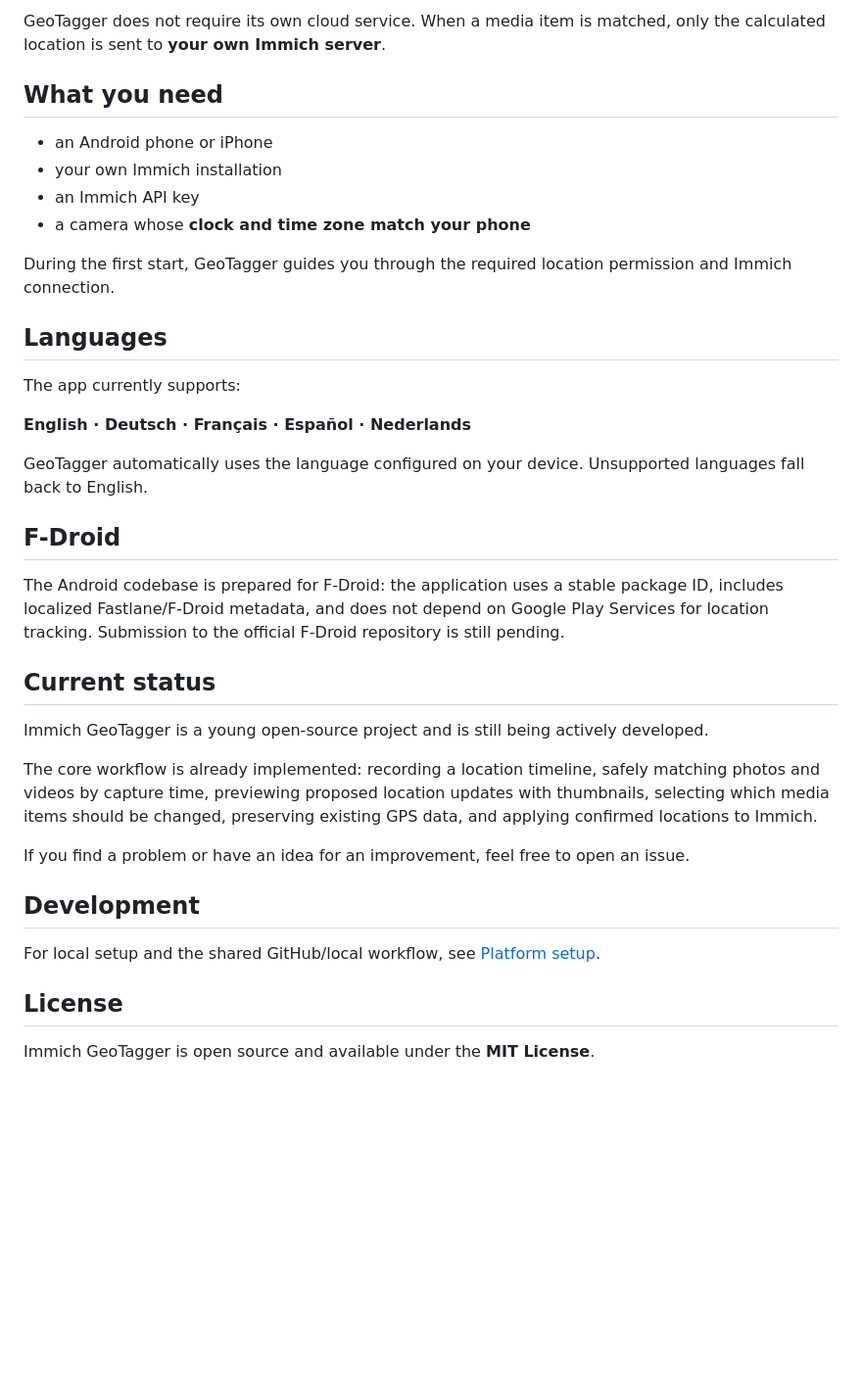
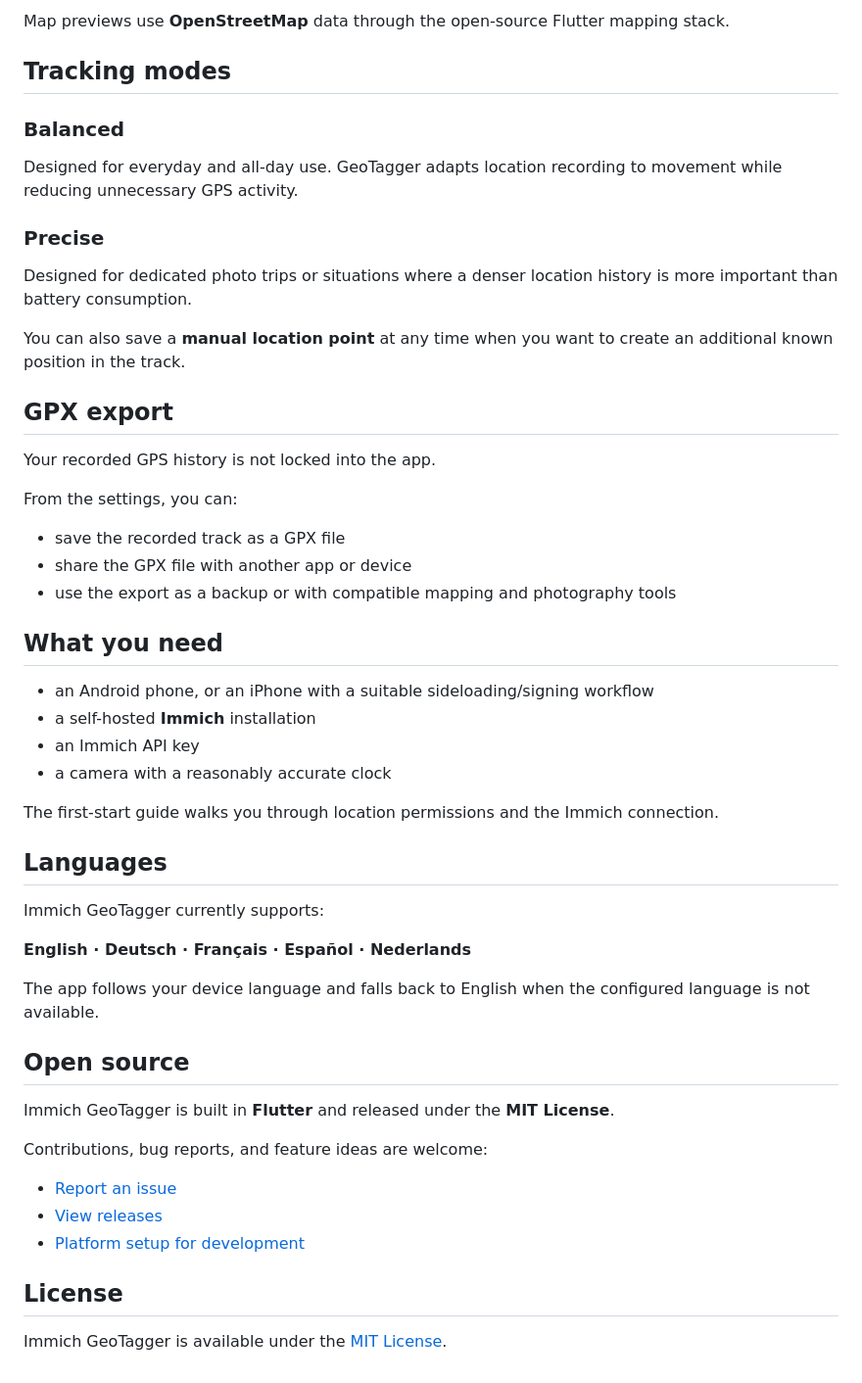
Before and after one commit to andreas-aichele/immich-geotagger, a Markdown page: README.md, the part around one of its changes. Shown at 98% size. GitHub-like rendering; blank space fills up the shorter version.

```diff
--- a/README.md
+++ b/README.md
@@ -96,39 +160,55 @@ On Android, GeoTagger uses the standard **AOSP LocationManager** through the ope
 
-GeoTagger does not require its own cloud service. When a media item is matched, only the calculated location is sent to **your own Immich server**.
+Map previews use **OpenStreetMap** data through the open-source Flutter mapping stack.
+
+## Tracking modes
+
+### Balanced
+
+Designed for everyday and all-day use. GeoTagger adapts location recording to movement while reducing unnecessary GPS activity.
+
+### Precise
+
+Designed for dedicated photo trips or situations where a denser location history is more important than battery consumption.
+
+You can also save a **manual location point** at any time when you want to create an additional known position in the track.
+
+## GPX export
+
+Your recorded GPS history is not locked into the app.
+
+From the settings, you can:
+
+- save the recorded track as a GPX file
+- share the GPX file with another app or device
+- use the export as a backup or with compatible mapping and photography tools
 
 ## What you need
 
-- an Android phone or iPhone
-- your own Immich installation
+- an Android phone, or an iPhone with a suitable sideloading/signing workflow
+- a self-hosted **Immich** installation
 - an Immich API key
-- a camera whose **clock and time zone match your phone**
+- a camera with a reasonably accurate clock
 
-During the first start, GeoTagger guides you through the required location permission and Immich connection.
+The first-start guide walks you through location permissions and the Immich connection.
 
 ## Languages
 
-The app currently supports:
+Immich GeoTagger currently supports:
 
 **English · Deutsch · Français · Español · Nederlands**
 
-GeoTagger automatically uses the language configured on your device. Unsupported languages fall back to English.
+The app follows your device language and falls back to English when the configured language is not available.
 
-## F-Droid
+## Open source
 
-The Android codebase is prepared for F-Droid: the application uses a stable package ID, includes localized Fastlane/F-Droid metadata, and does not depend on Google Play Services for location tracking. Submission to the official F-Droid repository is still pending.
+Immich GeoTagger is built in **Flutter** and released under the **MIT License**.
 
-## Current status
+Contributions, bug reports, and feature ideas are welcome:
 
-Immich GeoTagger is a young open-source project and is still being actively developed.
-
-The core workflow is already implemented: recording a location timeline, safely matching photos and videos by capture time, previewing proposed location updates with thumbnails, selecting which media items should be changed, preserving existing GPS data, and applying confirmed locations to Immich.
-
-If you find a problem or have an idea for an improvement, feel free to open an issue.
-
-## Development
-
-For local setup and the shared GitHub/local workflow, see [Platform setup](docs/PLATFORM_SETUP.md).
+- [Report an issue](https://github.com/andreas-aichele/immich-geotagger/issues)
+- [View releases](https://github.com/andreas-aichele/immich-geotagger/releases)
+- [Platform setup for development](docs/PLATFORM_SETUP.md)
 
 ## License
 
-Immich GeoTagger is open source and available under the **MIT License**.
+Immich GeoTagger is available under the [MIT License](LICENSE).
```
Also changed, not shown: other parts of README.md (+108 -44 lines).
